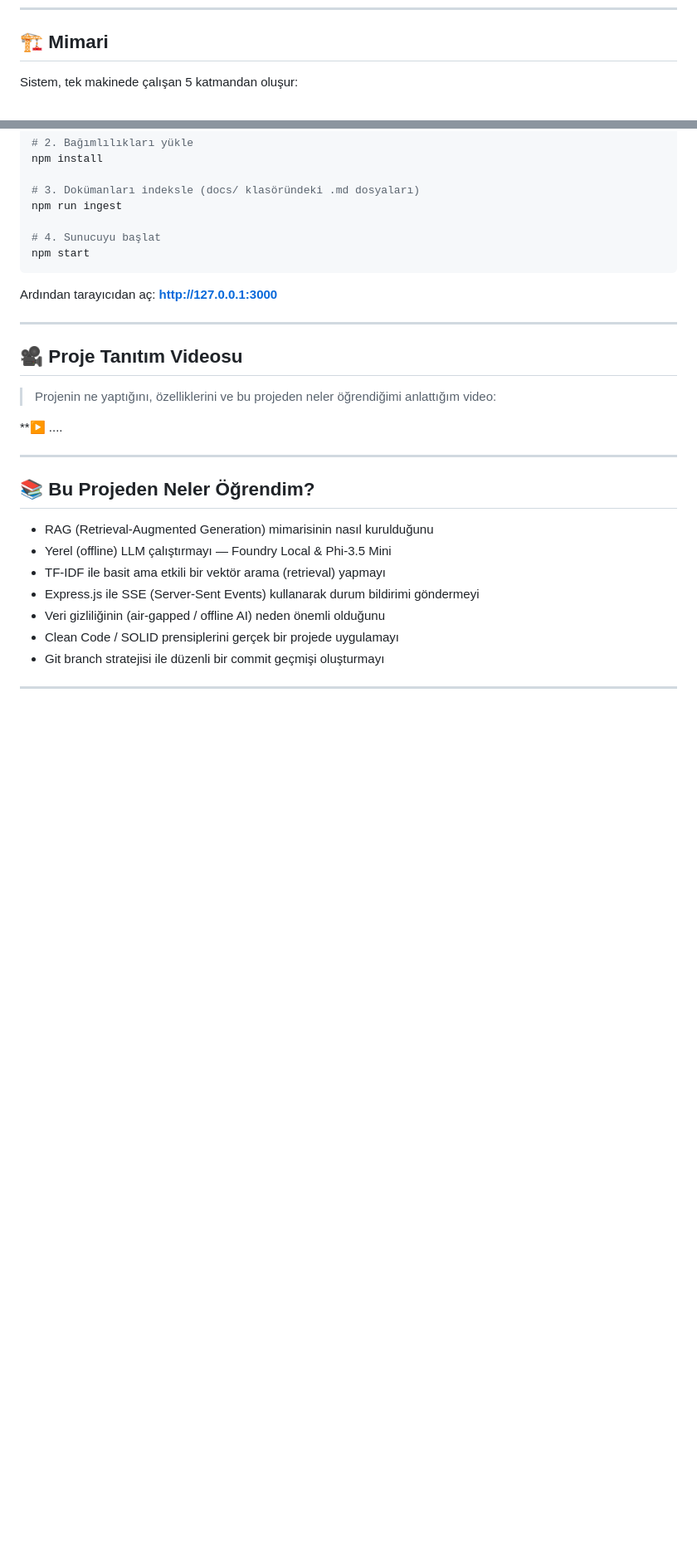
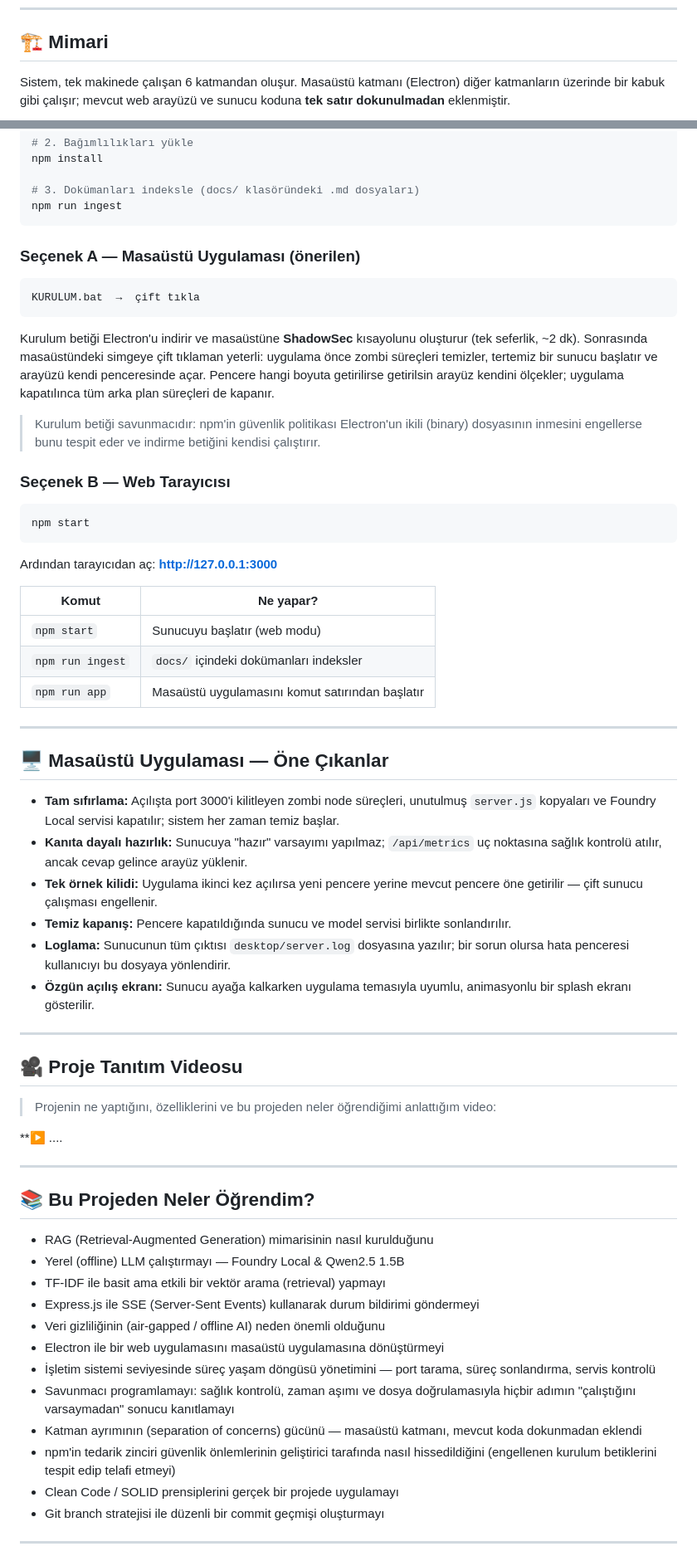
Before and after one commit to SemanurBuhan/local-rag-foundry, a Markdown page: README.md, 2 parts joined by grey strips. Shown at 83% size. GitHub-like rendering; blank space fills up the shorter version.

````diff
--- a/README.md
+++ b/README.md
@@ -28,7 +29,9 @@ izlenebilir cevaplar sağlar.
 
 ## 🏗️ Mimari
 
-Sistem, tek makinede çalışan 5 katmandan oluşur:
+Sistem, tek makinede çalışan 6 katmandan oluşur. Masaüstü katmanı (Electron) diğer
+katmanların üzerinde bir kabuk gibi çalışır; mevcut web arayüzü ve sunucu koduna
+**tek satır dokunulmadan** eklenmiştir.
 
 ```mermaid
 flowchart TD
@@ -106,12 +161,52 @@ npm install
 
 # 3. Dokümanları indeksle (docs/ klasöründeki .md dosyaları)
 npm run ingest
+```
 
-# 4. Sunucuyu başlat
+### Seçenek A — Masaüstü Uygulaması (önerilen)
+
+```
+KURULUM.bat  →  çift tıkla
+```
+
+Kurulum betiği Electron'u indirir ve masaüstüne **ShadowSec** kısayolunu oluşturur
+(tek seferlik, ~2 dk). Sonrasında masaüstündeki simgeye çift tıklaman yeterli:
+uygulama önce zombi süreçleri temizler, tertemiz bir sunucu başlatır ve arayüzü
+kendi penceresinde açar. Pencere hangi boyuta getirilirse getirilsin arayüz
+kendini ölçekler; uygulama kapatılınca tüm arka plan süreçleri de kapanır.
+
+> Kurulum betiği savunmacıdır: npm'in güvenlik politikası Electron'un ikili (binary)
+> dosyasının inmesini engellerse bunu tespit eder ve indirme betiğini kendisi çalıştırır.
+
+### Seçenek B — Web Tarayıcısı
+
+```bash
 npm start
 ```
 
 Ardından tarayıcıdan aç: **http://127.0.0.1:3000**
+
+| Komut | Ne yapar? |
+|---|---|
+| `npm start` | Sunucuyu başlatır (web modu) |
+| `npm run ingest` | `docs/` içindeki dokümanları indeksler |
+| `npm run app` | Masaüstü uygulamasını komut satırından başlatır |
+
+---
+
+## 🖥️ Masaüstü Uygulaması — Öne Çıkanlar
+
+- **Tam sıfırlama:** Açılışta port 3000'i kilitleyen zombi node süreçleri, unutulmuş
+  `server.js` kopyaları ve Foundry Local servisi kapatılır; sistem her zaman temiz başlar.
+- **Kanıta dayalı hazırlık:** Sunucuya "hazır" varsayımı yapılmaz; `/api/metrics`
+  uç noktasına sağlık kontrolü atılır, ancak cevap gelince arayüz yüklenir.
+- **Tek örnek kilidi:** Uygulama ikinci kez açılırsa yeni pencere yerine mevcut
+  pencere öne getirilir — çift sunucu çalışması engellenir.
+- **Temiz kapanış:** Pencere kapatıldığında sunucu ve model servisi birlikte sonlandırılır.
+- **Loglama:** Sunucunun tüm çıktısı `desktop/server.log` dosyasına yazılır;
+  bir sorun olursa hata penceresi kullanıcıyı bu dosyaya yönlendirir.
+- **Özgün açılış ekranı:** Sunucu ayağa kalkarken uygulama temasıyla uyumlu,
+  animasyonlu bir splash ekranı gösterilir.
 
 ---
 
@@ -126,10 +221,19 @@ Ardından tarayıcıdan aç: **http://127.0.0.1:3000**
 ## 📚 Bu Projeden Neler Öğrendim?
 
 - RAG (Retrieval-Augmented Generation) mimarisinin nasıl kurulduğunu
-- Yerel (offline) LLM çalıştırmayı — Foundry Local & Phi-3.5 Mini
+- Yerel (offline) LLM çalıştırmayı — Foundry Local & Qwen2.5 1.5B
 - TF-IDF ile basit ama etkili bir vektör arama (retrieval) yapmayı
 - Express.js ile SSE (Server-Sent Events) kullanarak durum bildirimi göndermeyi
 - Veri gizliliğinin (air-gapped / offline AI) neden önemli olduğunu
+- Electron ile bir web uygulamasını masaüstü uygulamasına dönüştürmeyi
+- İşletim sistemi seviyesinde süreç yaşam döngüsü yönetimini — port tarama,
+  süreç sonlandırma, servis kontrolü
+- Savunmacı programlamayı: sağlık kontrolü, zaman aşımı ve dosya doğrulamasıyla
+  hiçbir adımın "çalıştığını varsaymadan" sonucu kanıtlamayı
+- Katman ayrımının (separation of concerns) gücünü — masaüstü katmanı,
+  mevcut koda dokunmadan eklendi
+- npm'in tedarik zinciri güvenlik önlemlerinin geliştirici tarafında nasıl
+  hissedildiğini (engellenen kurulum betiklerini tespit edip telafi etmeyi)
 - Clean Code / SOLID prensiplerini gerçek bir projede uygulamayı
 - Git branch stratejisi ile düzenli bir commit geçmişi oluşturmayı
 
````
Also changed, not shown: other parts of README.md (+59 -6 lines).
